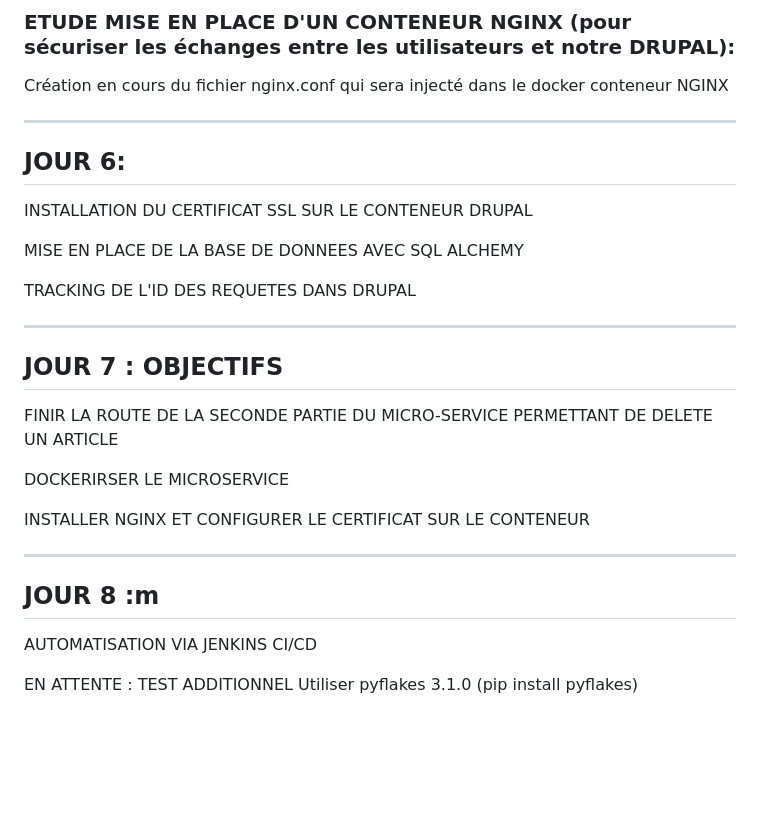
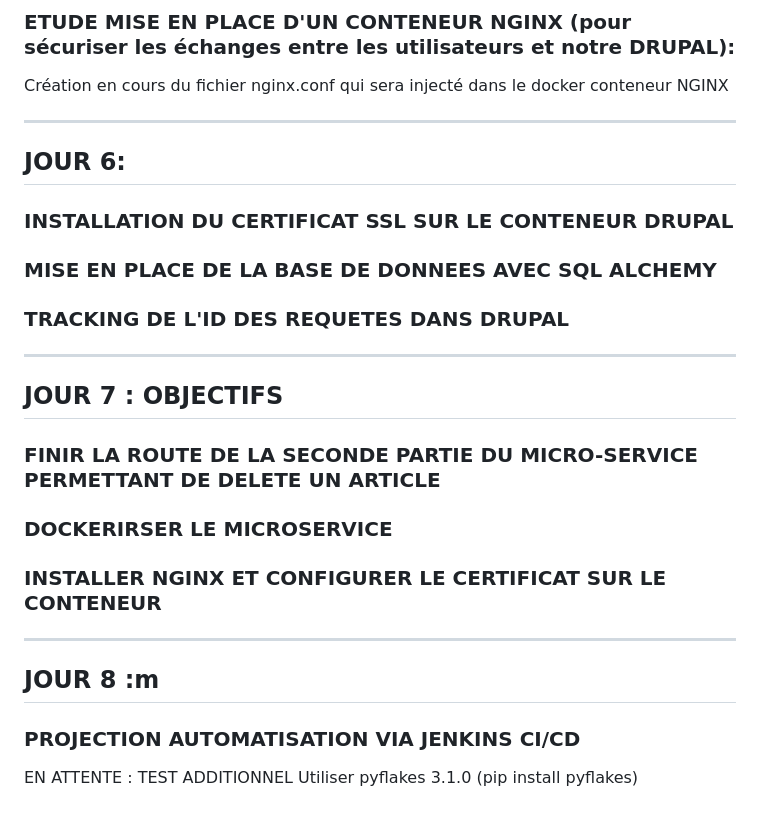
Before and after one commit to pittour/ProjectBGroup2, a Markdown page: README.md, the part around the change. Rendered like a GitHub page; blank space fills up the shorter version.

```diff
--- a/README.md
+++ b/README.md
@@ -315,25 +315,25 @@ Création en cours du fichier nginx.conf qui sera injecté dans le docker conten
 ----------------------------------------------------------------------------------------------------------------------------------------
  ## JOUR 6:
 
-INSTALLATION DU CERTIFICAT SSL SUR LE CONTENEUR DRUPAL
+### INSTALLATION DU CERTIFICAT SSL SUR LE CONTENEUR DRUPAL
 
- MISE EN PLACE DE LA BASE DE DONNEES AVEC SQL ALCHEMY
+ ### MISE EN PLACE DE LA BASE DE DONNEES AVEC SQL ALCHEMY
 
- TRACKING DE L'ID DES REQUETES DANS DRUPAL
+ ### TRACKING DE L'ID DES REQUETES DANS DRUPAL
 
  ----------------------------------------------------------------------------------------------------------------------------------------
 ## JOUR 7  : OBJECTIFS
 
-FINIR LA ROUTE DE LA SECONDE PARTIE DU MICRO-SERVICE PERMETTANT DE DELETE UN ARTICLE
+### FINIR LA ROUTE DE LA SECONDE PARTIE DU MICRO-SERVICE PERMETTANT DE DELETE UN ARTICLE
 
-DOCKERIRSER LE MICROSERVICE
+### DOCKERIRSER LE MICROSERVICE
 
-INSTALLER NGINX ET CONFIGURER LE CERTIFICAT SUR LE CONTENEUR
+### INSTALLER NGINX ET CONFIGURER LE CERTIFICAT SUR LE CONTENEUR
 
 ----------------------------------------------------------------------------------------------------------------------------------------
 ## JOUR 8 :m
 
-AUTOMATISATION VIA JENKINS CI/CD
+### PROJECTION AUTOMATISATION VIA JENKINS CI/CD
 
 
 
```
